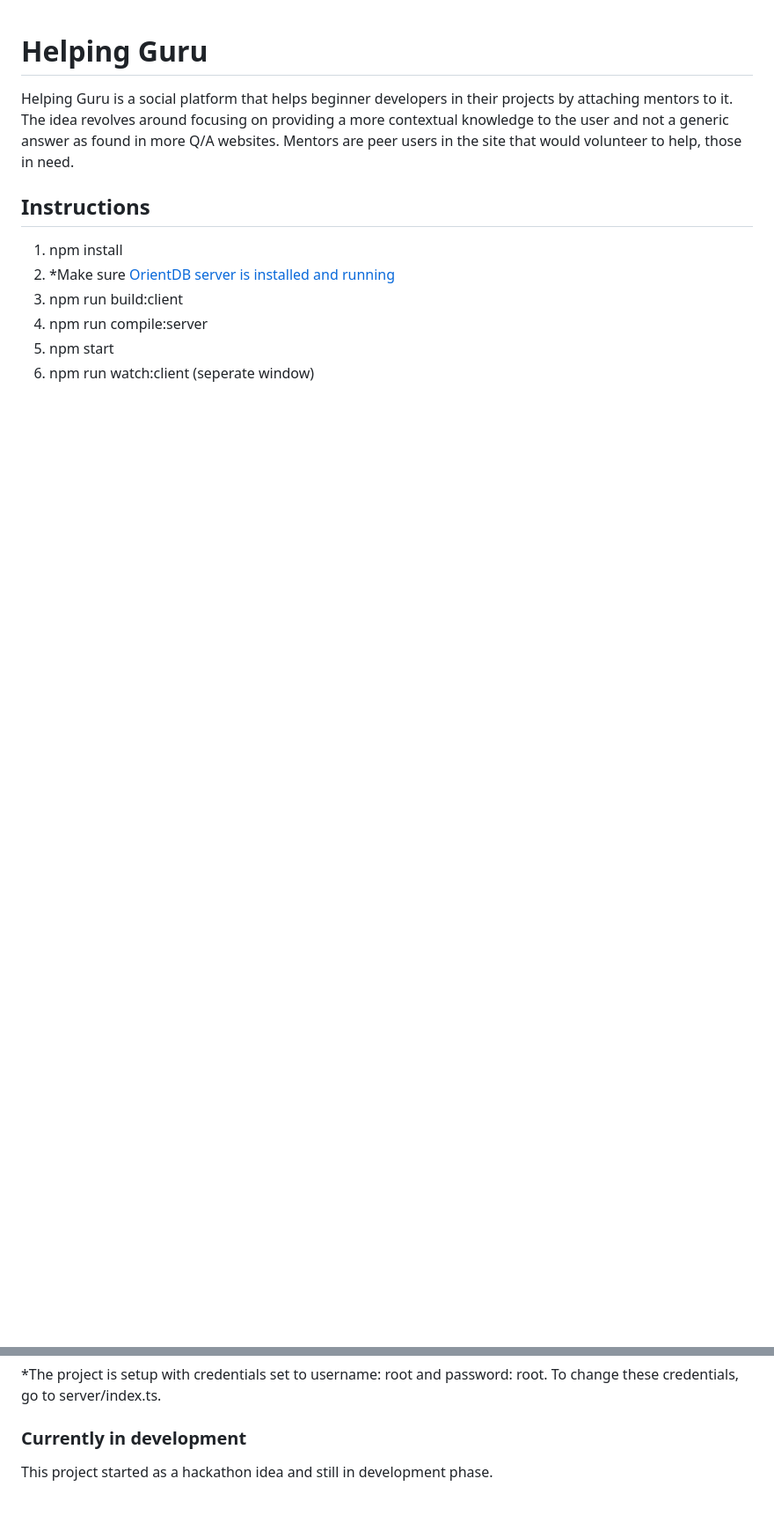
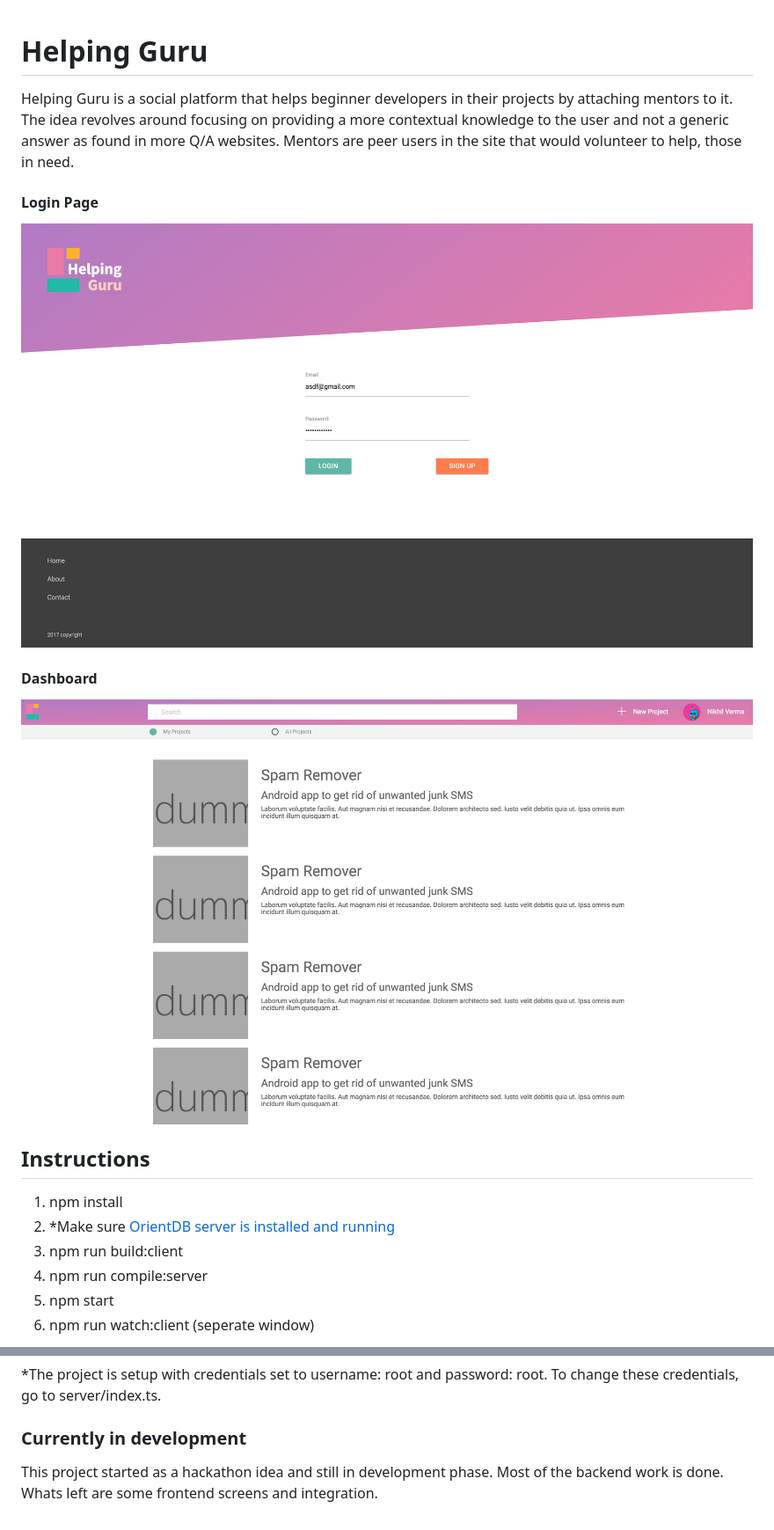
Before and after one commit to nikhilnxvverma1/helping-guru, a Markdown page: README.md, 2 parts joined by grey strips. Shown: that part at 88% size. Rendered like a GitHub page; pictures changed too: resource-development/dashboard.png (added), resource-development/login.png (added); blank space fills up the shorter version.

Commit message:
Added screenshots lor login and dashboard page

```diff
--- a/README.md
+++ b/README.md
@@ -3,6 +3,14 @@ Helping Guru is a social platform that helps beginner developers in their projec
 mentors to it. The idea revolves around focusing on providing a more contextual knowledge to the user and not
 a generic answer as found in more Q/A websites. Mentors are peer users in the site that would volunteer to help,
 those in need.
+
+#### Login Page
+
+![Login Page](resource-development/login.png)
+
+#### Dashboard
+
+![Dashboard Page](resource-development/dashboard.png)
 
 ## Instructions
 1. npm install
@@ -15,4 +23,5 @@ those in need.
 *The project is setup with credentials set to username: root and password: root. To change these credentials, go to server/index.ts.
 
 ### Currently in development
-This project started as a hackathon idea and still in development phase.
+This project started as a hackathon idea and still in development phase. Most of the backend work is done. Whats left are some
+frontend screens and integration.
```
